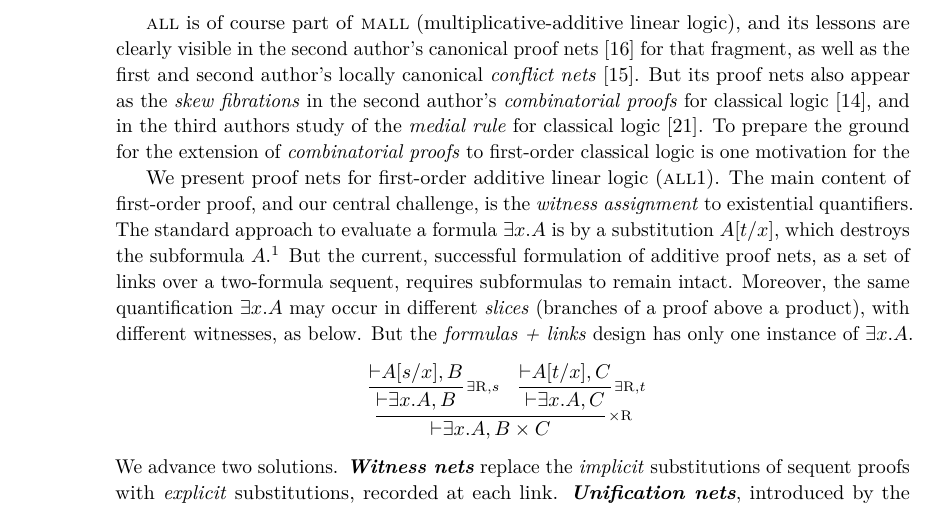
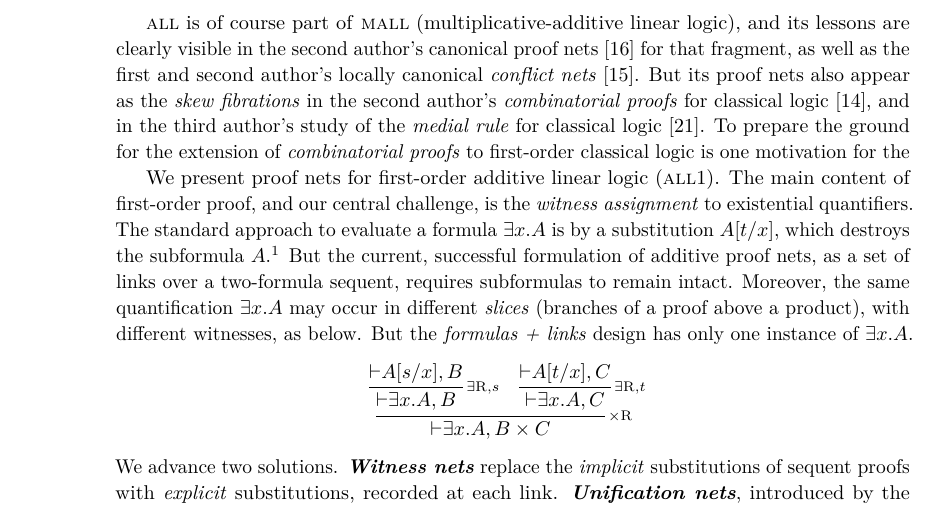
Before and after one commit to willemheijltjes/ALL1, a LaTeX paper (ALL1.tex): part of page 2 of 19, cut so that both start at the same text. Compiled offline with pdfLaTeX.

Commit message:
typo fix third authors -> third author's

```diff
--- a/ALL1.tex
+++ b/ALL1.tex
@@ -492,7 +492,7 @@ The logic is combinatorially rich, yet well-behaved and tractable: proof search
 
 At the same time, the ubiquity of its main operations, product and sum, mean the ideas and results it garners are widely applicable. It serves as a microcosmos for important ideas and observations: it fostered the \emph{connections method} of proof search \cite{Galmiche-2000}; it demonstrated the \emph{Blass problem} \cite{Abramsky-2003} of game semantics, that sequential strategies do not in general have associative composition; and it is at the root of the study of fixed points in linear logic \cite{Santocanale-2002a}. The logic describes two-way communication~\cite{Cockett-Santocanale-2009}, and is a core part of \emph{session types}~\cite{Honda-1993}.
 
-{\all} is of course part of {\mall} (multiplicative-additive linear logic), and its lessons are clearly visible in the second author's canonical proof nets \cite{Hughes-vanGlabbeek-2005} for that fragment, as well as the first and second author's locally canonical \emph{conflict nets}~\cite{Hughes-Heijltjes-2016}. But its proof nets also appear as the \emph{skew fibrations} in the second author's \emph{combinatorial proofs} for classical logic~\cite{Hughes-2006-proofs}, and in the third authors study of the \emph{medial rule} for classical logic~\cite{str:RTA07}. To prepare the ground for the extension of \emph{combinatorial proofs} to first-order classical logic is one motivation for the% current presentation.
+{\all} is of course part of {\mall} (multiplicative-additive linear logic), and its lessons are clearly visible in the second author's canonical proof nets \cite{Hughes-vanGlabbeek-2005} for that fragment, as well as the first and second author's locally canonical \emph{conflict nets}~\cite{Hughes-Heijltjes-2016}. But its proof nets also appear as the \emph{skew fibrations} in the second author's \emph{combinatorial proofs} for classical logic~\cite{Hughes-2006-proofs}, and in the third author's study of the \emph{medial rule} for classical logic~\cite{str:RTA07}. To prepare the ground for the extension of \emph{combinatorial proofs} to first-order classical logic is one motivation for the% current presentation.
 
 We present proof nets for first-order additive linear logic (\all1). The main content of first-order proof, and our central challenge, is the \emph{witness assignment} to existential quantifiers.
 %
```
